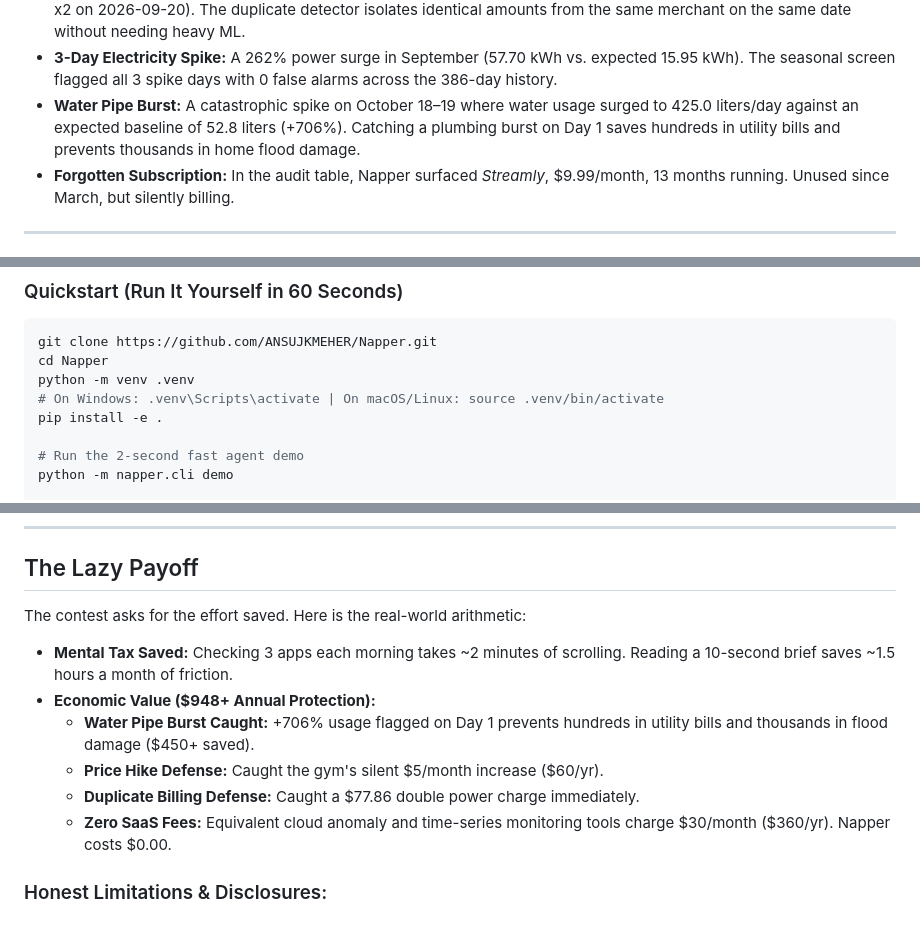
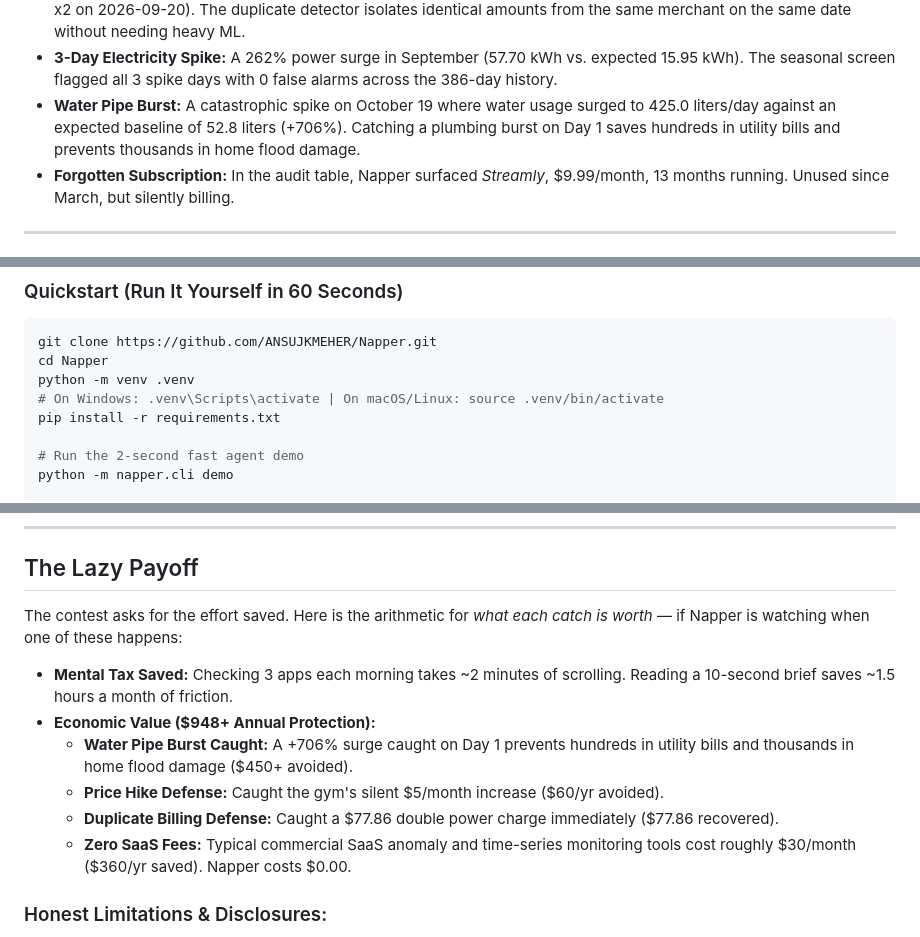
Before and after one commit to ANSUJKMEHER/Napper, a Markdown page: docs/POST_DRAFT.md, 3 parts joined by grey strips. Drawn GitHub-style.

Commit message:
Refine quickstart command, Sentry privacy wording, and payoff value framing

```diff
--- a/docs/POST_DRAFT.md
+++ b/docs/POST_DRAFT.md
@@ -36,7 +36,7 @@ Four catches across four distinct detectors:
 - **Gym Membership Hike:** The gym quietly bumped its monthly fee from $24.99 to $29.99 (+20%). The recurring-charge detector clusters debits by merchant, determines monthly stability, and flags price drift.
 - **Double Billing:** The power company accidentally charged twice on the same day for the exact same amount ($77.86 x2 on 2026-09-20). The duplicate detector isolates identical amounts from the same merchant on the same date without needing heavy ML.
 - **3-Day Electricity Spike:** A 262% power surge in September (57.70 kWh vs. expected 15.95 kWh). The seasonal screen flagged all 3 spike days with 0 false alarms across the 386-day history.
-- **Water Pipe Burst:** A catastrophic spike on October 18–19 where water usage surged to 425.0 liters/day against an expected baseline of 52.8 liters (+706%). Catching a plumbing burst on Day 1 saves hundreds in utility bills and prevents thousands in home flood damage.
+- **Water Pipe Burst:** A catastrophic spike on October 19 where water usage surged to 425.0 liters/day against an expected baseline of 52.8 liters (+706%). Catching a plumbing burst on Day 1 saves hundreds in utility bills and prevents thousands in home flood damage.
 - **Forgotten Subscription:** In the audit table, Napper surfaced *Streamly*, $9.99/month, 13 months running. Unused since March, but silently billing.
 
 ---
@@ -70,7 +70,7 @@ git clone https://github.com/ANSUJKMEHER/Napper.git
 cd Napper
 python -m venv .venv
 # On Windows: .venv\Scripts\activate | On macOS/Linux: source .venv/bin/activate
-pip install -e .
+pip install -r requirements.txt
 
 # Run the 2-second fast agent demo
 python -m napper.cli demo
@@ -155,14 +155,14 @@ Napper was designed and developed with autonomous agent workflows and systematic
 
 ## The Lazy Payoff
 
-The contest asks for the effort saved. Here is the real-world arithmetic:
+The contest asks for the effort saved. Here is the arithmetic for *what each catch is worth* — if Napper is watching when one of these happens:
 
 - **Mental Tax Saved:** Checking 3 apps each morning takes ~2 minutes of scrolling. Reading a 10-second brief saves ~1.5 hours a month of friction.
 - **Economic Value ($948+ Annual Protection):**
-  - **Water Pipe Burst Caught:** +706% usage flagged on Day 1 prevents hundreds in utility bills and thousands in flood damage ($450+ saved).
-  - **Price Hike Defense:** Caught the gym's silent $5/month increase ($60/yr).
-  - **Duplicate Billing Defense:** Caught a $77.86 double power charge immediately.
-  - **Zero SaaS Fees:** Equivalent cloud anomaly and time-series monitoring tools charge $30/month ($360/yr). Napper costs $0.00.
+  - **Water Pipe Burst Caught:** A +706% surge caught on Day 1 prevents hundreds in utility bills and thousands in home flood damage ($450+ avoided).
+  - **Price Hike Defense:** Caught the gym's silent $5/month increase ($60/yr avoided).
+  - **Duplicate Billing Defense:** Caught a $77.86 double power charge immediately ($77.86 recovered).
+  - **Zero SaaS Fees:** Typical commercial SaaS anomaly and time-series monitoring tools cost roughly $30/month ($360/yr saved). Napper costs $0.00.
 
 ### Honest Limitations & Disclosures:
 - **Hardware Latency:** On our test laptop (AMD Ryzen 5 5625U CPU, 16GB RAM), multi-series TabPFN-3.5 inference takes ~6 minutes (~373s, "Slow and Steady"). On an NVIDIA GPU, it runs in seconds.
```
Also changed, not shown: other parts of docs/POST_DRAFT.md (+2 -2 lines).
